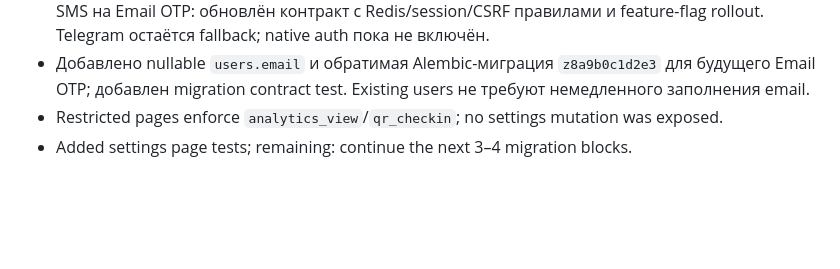
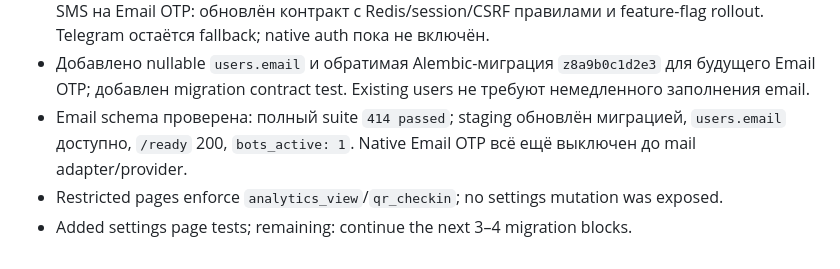
Before and after one commit to Wolndemort/github.io-test, a Markdown page: MIGRATION_PROGRESS.md, the part around the change. GitHub-like rendering; blank space fills up the shorter version.

Commit message:
Record staging email schema migration

```diff
--- a/MIGRATION_PROGRESS.md
+++ b/MIGRATION_PROGRESS.md
@@ -899,5 +899,6 @@ Verification for Stage 50:
 - Client auth fix deployed only to staging: targeted tests `8 passed`, `/ready` 200, `bots_active: 1`. В staging club 1 сейчас `0` student parents; данные client-контуров есть в club 2 (`76` parents), поэтому нужен отдельный staging client test account/Telegram ID и выбранный club для browser smoke.
 - Client Telegram smoke признан необязательным для цели миграции. Native auth переведён с SMS на Email OTP: обновлён контракт с Redis/session/CSRF правилами и feature-flag rollout. Telegram остаётся fallback; native auth пока не включён.
 - Добавлено nullable `users.email` и обратимая Alembic-миграция `z8a9b0c1d2e3` для будущего Email OTP; добавлен migration contract test. Existing users не требуют немедленного заполнения email.
+- Email schema проверена: полный suite `414 passed`; staging обновлён миграцией, `users.email` доступно, `/ready` 200, `bots_active: 1`. Native Email OTP всё ещё выключен до mail adapter/provider.
 - Restricted pages enforce `analytics_view`/`qr_checkin`; no settings mutation was exposed.
 - Added settings page tests; remaining: continue the next 3–4 migration blocks.
```
